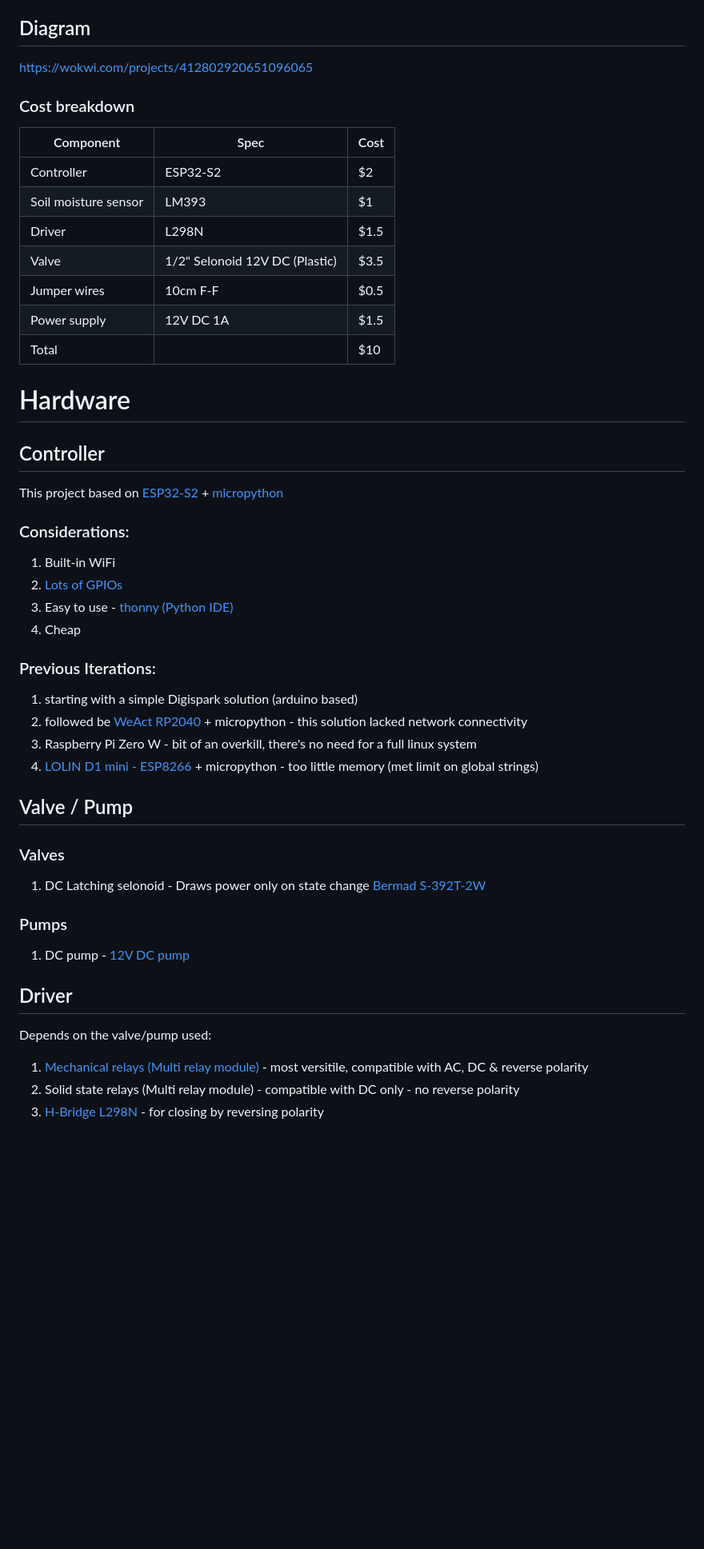
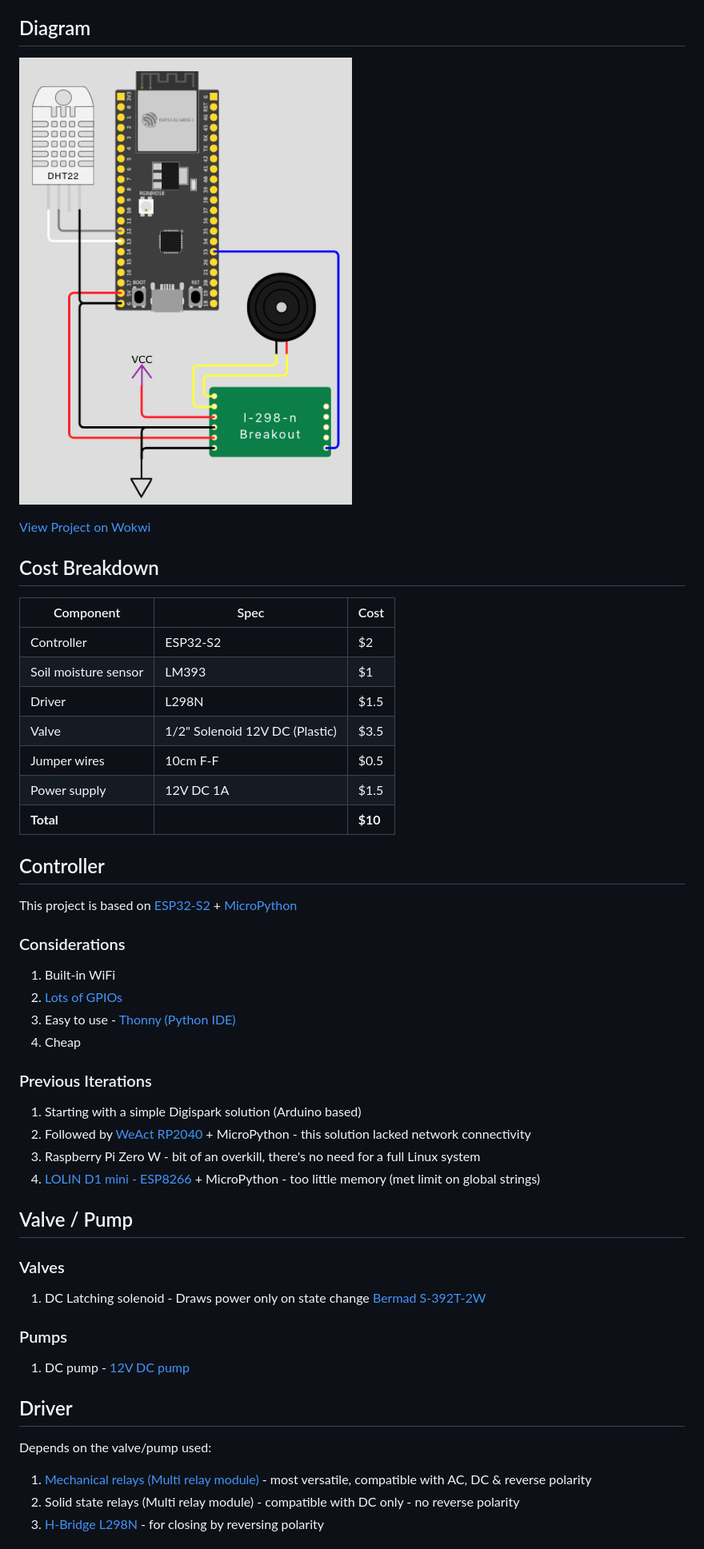
Before and after one commit to karpada2/RSI, a Markdown page: README.md, the part around the change printed below. Shown: that part at 80% size. Drawn GitHub-style; pictures changed too: readme_images/diagram.png (added); blank space fills up the shorter version.

```diff
--- a/README.md
+++ b/README.md
@@ -10,44 +18,45 @@ Design philosophy:
 ## Diagram
-https://wokwi.com/projects/412802920651096065
+![Diagram](readme_images/diagram.png)
 
-### Cost breakdown
+[View Project on Wokwi](https://wokwi.com/projects/412802920651096065)
+
+## Cost Breakdown
 | Component | Spec | Cost |
 | --- | --- | --- |
 | Controller | ESP32-S2 | $2 |
 | Soil moisture sensor | LM393 | $1 |
 | Driver | L298N | $1.5 |
-| Valve | 1/2" Selonoid 12V DC (Plastic) | $3.5 |
+| Valve | 1/2" Solenoid 12V DC (Plastic) | $3.5 |
 | Jumper wires | 10cm F-F | $0.5 |
 | Power supply | 12V DC 1A | $1.5 |
-| Total | | $10 |
-
-# Hardware
+| **Total** | | **$10** |
 
 ## Controller
-This project based on [ESP32-S2](https://www.espressif.com/en/products/socs/esp32-s2) + [micropython](https://docs.micropython.org/en/latest/esp32/quickref.html)
+This project is based on [ESP32-S2](https://www.espressif.com/en/products/socs/esp32-s2) + [MicroPython](https://docs.micropython.org/en/latest/esp32/quickref.html)
 
-### Considerations:
+### Considerations
 1. Built-in WiFi
 1. [Lots of GPIOs](https://www.sudo.is/docs/esphome/boards/esp32s2mini/ESP32_S2_mini_pinout.jpg)
-1. Easy to use - [thonny (Python IDE)](https://thonny.org/)
+1. Easy to use - [Thonny (Python IDE)](https://thonny.org/)
 1. Cheap
 
-### Previous Iterations:
-1. starting with a simple Digispark solution (arduino based)
-1. followed be [WeAct RP2040](https://github.com/WeActStudio/WeActStudio.RP2040CoreBoard) + micropython - this solution lacked network connectivity
-1. Raspberry Pi Zero W - bit of an overkill, there's no need for a full linux system
-1. [LOLIN D1 mini - ESP8266](https://www.wemos.cc/en/latest/d1/d1_mini.html) + micropython - too little memory (met limit on global strings)
+### Previous Iterations
+1. Starting with a simple Digispark solution (Arduino based)
+1. Followed by [WeAct RP2040](https://github.com/WeActStudio/WeActStudio.RP2040CoreBoard) + MicroPython - this solution lacked network connectivity
+1. Raspberry Pi Zero W - bit of an overkill, there's no need for a full Linux system
+1. [LOLIN D1 mini - ESP8266](https://www.wemos.cc/en/latest/d1/d1_mini.html) + MicroPython - too little memory (met limit on global strings)
 
 ## Valve / Pump
 
 ### Valves
-1. DC Latching selonoid - Draws power only on state change [Bermad S-392T-2W](https://catalog.bermad.com/BERMAD%20Assets/Irrigation/Solenoids/IR-SOLENOID-S-392T-2W/IR_Accessories-Solenoid-S-392T-2W_Product-Page_English_2-2020_XSB.pdf)
+1. DC Latching solenoid - Draws power only on state change [Bermad S-392T-2W](https://catalog.bermad.com/BERMAD%20Assets/Irrigation/Solenoids/IR-SOLENOID-S-392T-2W/IR_Accessories-Solenoid-S-392T-2W_Product-Page_English_2-2020_XSB.pdf)
+
 ### Pumps
 1. DC pump - [12V DC pump](https://www.google.com/search?q=12v+dc+pump)
 
 ## Driver
 Depends on the valve/pump used:
-1. [Mechanical relays (Multi relay module)](https://www.google.com/search?q=Mechanical+multi+relay+module) - most versitile, compatible with AC, DC & reverse polarity
-1. Solid state relays  (Multi relay module) - compatible with DC only - no reverse polarity
+1. [Mechanical relays (Multi relay module)](https://www.google.com/search?q=Mechanical+multi+relay+module) - most versatile, compatible with AC, DC & reverse polarity
+1. Solid state relays (Multi relay module) - compatible with DC only - no reverse polarity
 1. [H-Bridge L298N](https://www.hibit.dev/posts/89/how-to-use-the-l298n-motor-driver-module) - for closing by reversing polarity
 
```
Also changed, not shown: other parts of README.md (+67 -15 lines), readme_images/build.jpg (added), readme_images/irrigation.png (added), readme_images/ui-options.png (added), readme_images/ui-phone.jpg (added).
